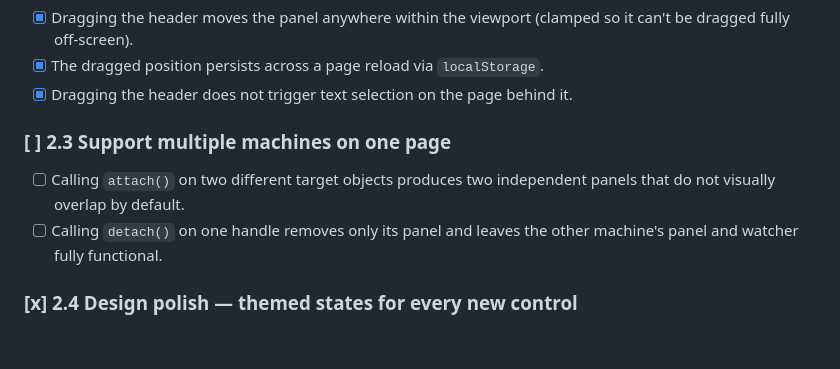
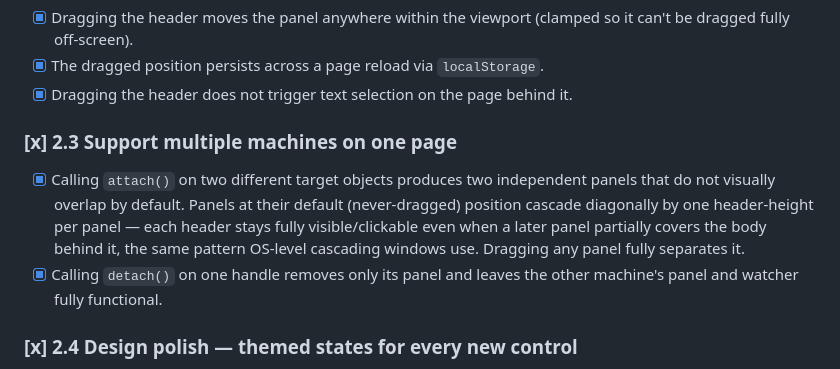
Before and after one commit to ctkrug/statelight, a Markdown page: docs/BACKLOG.md, the part around the change. GitHub-like rendering; blank space fills up the shorter version.

Commit message:
docs(backlog): check off epic 2.3 — multi-machine support
Documents the cascade approach as a deliberate choice: full pixel
non-overlap isn't attempted since dev-tool panels commonly use a
peek-cascade (each header stays visible/clickable) rather than
tiling, and dragging any panel fully separates it if needed.

```diff
--- a/docs/BACKLOG.md
+++ b/docs/BACKLOG.md
@@ -68,11 +68,16 @@ as the machine moves through it live.
 - [x] Dragging the header does not trigger text selection on the page
       behind it.
 
-### [ ] 2.3 Support multiple machines on one page
+### [x] 2.3 Support multiple machines on one page
 
-- [ ] Calling `attach()` on two different target objects produces two
-      independent panels that do not visually overlap by default.
-- [ ] Calling `detach()` on one handle removes only its panel and leaves
+- [x] Calling `attach()` on two different target objects produces two
+      independent panels that do not visually overlap by default. Panels
+      at their default (never-dragged) position cascade diagonally by one
+      header-height per panel — each header stays fully visible/clickable
+      even when a later panel partially covers the body behind it, the
+      same pattern OS-level cascading windows use. Dragging any panel
+      fully separates it.
+- [x] Calling `detach()` on one handle removes only its panel and leaves
       the other machine's panel and watcher fully functional.
 
 ### [x] 2.4 Design polish — themed states for every new control
```
